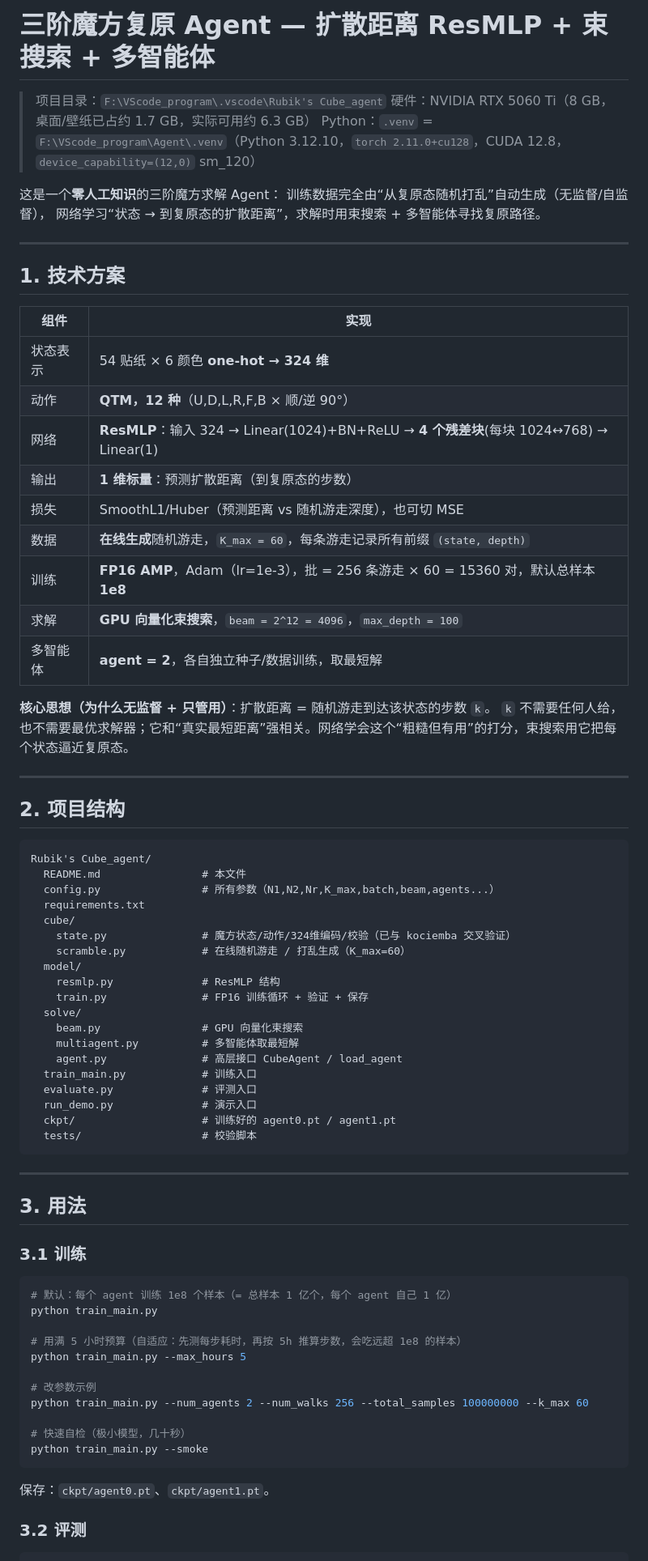
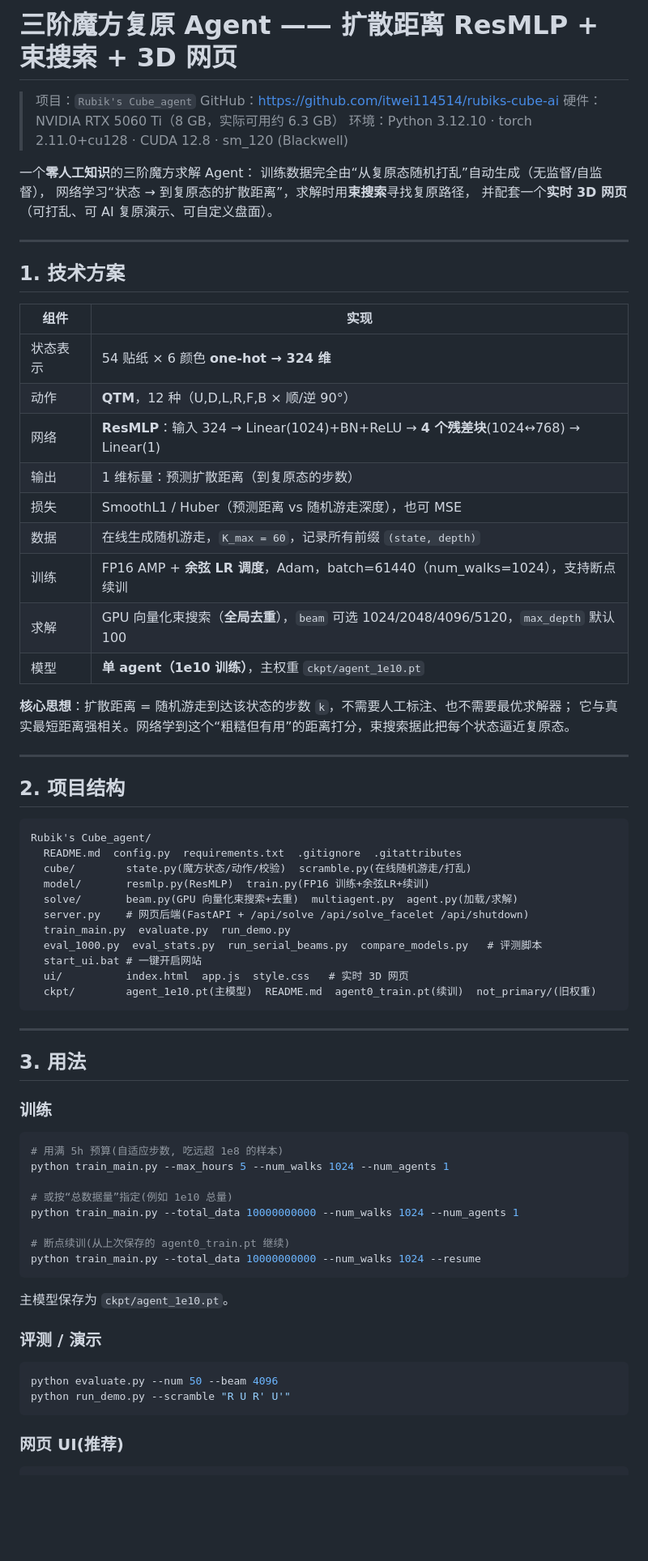
Before and after one commit to itwei114514/rubiks-cube-ai, a Markdown page: README.md, the part around one of its changes. Shown at 81% size. GitHub-like rendering; blank space fills up the shorter version.

Commit message:
Update README with final 1e10 results, web UI features, and repo info

````diff
--- a/README.md
+++ b/README.md
@@ -1,12 +1,14 @@
-# 三阶魔方复原 Agent — 扩散距离 ResMLP + 束搜索 + 多智能体
+# 三阶魔方复原 Agent —— 扩散距离 ResMLP + 束搜索 + 3D 网页
 
-> 项目目录：`F:\VScode_program\.vscode\Rubik's Cube_agent`
-> 硬件：NVIDIA RTX 5060 Ti（8 GB，桌面/壁纸已占约 1.7 GB，实际可用约 6.3 GB）
-> Python：`.venv` = `F:\VScode_program\Agent\.venv`（Python 3.12.10，`torch 2.11.0+cu128`，CUDA 12.8，`device_capability=(12,0)` sm_120）
+> 项目：`Rubik's Cube_agent`
+> GitHub：https://github.com/itwei114514/rubiks-cube-ai
+> 硬件：NVIDIA RTX 5060 Ti（8 GB，实际可用约 6.3 GB）
+> 环境：Python 3.12.10 · torch 2.11.0+cu128 · CUDA 12.8 · sm_120 (Blackwell)
 
-这是一个**零人工知识**的三阶魔方求解 Agent：
+一个**零人工知识**的三阶魔方求解 Agent：
 训练数据完全由“从复原态随机打乱”自动生成（无监督/自监督），
-网络学习“状态 → 到复原态的扩散距离”，求解时用束搜索 + 多智能体寻找复原路径。
+网络学习“状态 → 到复原态的扩散距离”，求解时用**束搜索**寻找复原路径，
+并配套一个**实时 3D 网页**（可打乱、可 AI 复原演示、可自定义盘面）。
 
 ---
 
@@ -15,17 +17,17 @@
 | 组件 | 实现 |
 |---|---|
 | 状态表示 | 54 贴纸 × 6 颜色 **one-hot → 324 维** |
-| 动作 | **QTM，12 种**（U,D,L,R,F,B × 顺/逆 90°） |
-| 网络 | **ResMLP**：输入 324 → Linear(1024)+BN+ReLU → **4 个残差块**(每块 1024↔768) → Linear(1) |
-| 输出 | **1 维标量**：预测扩散距离（到复原态的步数） |
-| 损失 | SmoothL1/Huber（预测距离 vs 随机游走深度），也可切 MSE |
-| 数据 | **在线生成**随机游走，`K_max = 60`，每条游走记录所有前缀 `(state, depth)` |
-| 训练 | **FP16 AMP**，Adam（lr=1e-3），批 = 256 条游走 × 60 = 15360 对，默认总样本 **1e8** |
-| 求解 | **GPU 向量化束搜索**，`beam = 2^12 = 4096`，`max_depth = 100` |
-| 多智能体 | **agent = 2**，各自独立种子/数据训练，取最短解 |
+| 动作 | **QTM**，12 种（U,D,L,R,F,B × 顺/逆 90°） |
+| 网络 | **ResMLP**：输入 324 → Linear(1024)+BN+ReLU → **4 个残差块**(1024↔768) → Linear(1) |
+| 输出 | 1 维标量：预测扩散距离（到复原态的步数） |
+| 损失 | SmoothL1 / Huber（预测距离 vs 随机游走深度），也可 MSE |
+| 数据 | 在线生成随机游走，`K_max = 60`，记录所有前缀 `(state, depth)` |
+| 训练 | FP16 AMP + **余弦 LR 调度**，Adam，batch=61440（num_walks=1024），支持断点续训 |
+| 求解 | GPU 向量化束搜索（**全局去重**），`beam` 可选 1024/2048/4096/5120，`max_depth` 默认 100 |
+| 模型 | **单 agent（1e10 训练）**，主权重 `ckpt/agent_1e10.pt` |
 
-**核心思想（为什么无监督 + 只管用）**：扩散距离 = 随机游走到达该状态的步数 `k`。
-`k` 不需要任何人给，也不需要最优求解器；它和“真实最短距离”强相关。网络学会这个“粗糙但有用”的打分，束搜索用它把每个状态逼近复原态。
+**核心思想**：扩散距离 = 随机游走到达该状态的步数 `k`，不需要人工标注、也不需要最优求解器；
+它与真实最短距离强相关。网络学到这个“粗糙但有用”的距离打分，束搜索据此把每个状态逼近复原态。
 
 ---
 
@@ -33,45 +35,40 @@
 
 ```
 Rubik's Cube_agent/
-  README.md                # 本文件
-  config.py                # 所有参数（N1,N2,Nr,K_max,batch,beam,agents...）
-  requirements.txt
-  cube/
-    state.py               # 魔方状态/动作/324维编码/校验（已与 kociemba 交叉验证）
-    scramble.py            # 在线随机游走 / 打乱生成（K_max=60）
-  model/
-    resmlp.py              # ResMLP 结构
-    train.py               # FP16 训练循环 + 验证 + 保存
-  solve/
-    beam.py                # GPU 向量化束搜索
-    multiagent.py          # 多智能体取最短解
-    agent.py               # 高层接口 CubeAgent / load_agent
-  train_main.py            # 训练入口
-  evaluate.py              # 评测入口
-  run_demo.py              # 演示入口
-  ckpt/                    # 训练好的 agent0.pt / agent1.pt
-  tests/                   # 校验脚本
+  README.md  config.py  requirements.txt  .gitignore  .gitattributes
+  cube/        state.py(魔方状态/动作/校验)  scramble.py(在线随机游走/打乱)
+  model/       resmlp.py(ResMLP)  train.py(FP16 训练+余弦LR+续训)
+  solve/       beam.py(GPU 向量化束搜索+去重)  multiagent.py  agent.py(加载/求解)
+  server.py    # 网页后端(FastAPI + /api/solve /api/solve_facelet /api/shutdown)
+  train_main.py  evaluate.py  run_demo.py
+  eval_1000.py  eval_stats.py  run_serial_beams.py  compare_models.py   # 评测脚本
+  start_ui.bat # 一键开启网站
+  ui/          index.html  app.js  style.css   # 实时 3D 网页
+  ckpt/        agent_1e10.pt(主模型)  README.md  agent0_train.pt(续训)  not_primary/(旧权重)
 ```
 
 ---
 
 ## 3. 用法
 
-### 3.1 训练
+### 训练
 ```powershell
-# 默认：每个 agent 训练 1e8 个样本（= 总样本 1 亿个，每个 agent 自己 1 亿）
-python train_main.py
+# 用满 5h 预算(自适应步数, 吃远超 1e8 的样本)
+python train_main.py --max_hours 5 --num_walks 1024 --num_agents 1
 
-# 用满 5 小时预算（自适应：先测每步耗时，再按 5h 推算步数，会吃远超 1e8 的样本）
-python train_main.py --max_hours 5
+# 或按“总数据量”指定(例如 1e10 总量)
+python train_main.py --total_data 10000000000 --num_walks 1024 --num_agents 1
 
-# 改参数示例
-python train_main.py --num_agents 2 --num_walks 256 --total_samples 100000000 --k_max 60
+# 断点续训(从上次保存的 agent0_train.pt 继续)
+python train_main.py --total_data 10000000000 --num_walks 1024 --resume
+```
+主模型保存为 `ckpt/agent_1e10.pt`。
 
-# 快速自检（极小模型，几十秒）
-python train_main.py --smoke
+### 评测 / 演示
+```powershell
+python evaluate.py --num 50 --beam 4096
+python run_demo.py --scramble "R U R' U'"
 ```
-保存：`ckpt/agent0.pt`、`ckpt/agent1.pt`。
 
-### 3.2 评测
+### 网页 UI(推荐)
 ```powershell
````
Also changed, not shown: other parts of README.md (+35 -93 lines).
